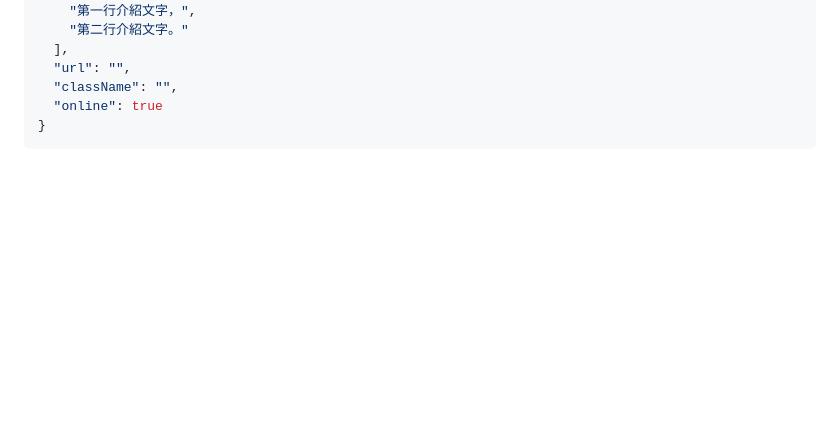
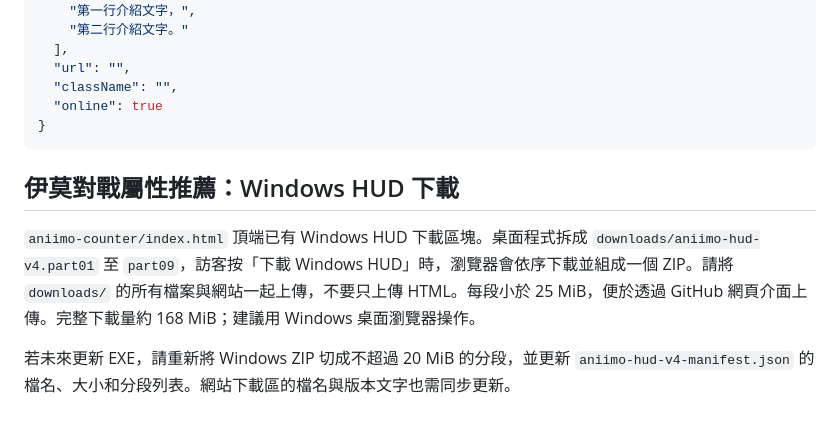
Before and after one commit to ubereats6/ubereats6.github.io, a Markdown page: README.md, the part around the change. Rendered like a GitHub page; blank space fills up the shorter version.

````diff
--- a/README.md
+++ b/README.md
@@ -162,3 +162,8 @@
   "online": true
 }
 ```
+
+## 伊莫對戰屬性推薦：Windows HUD 下載
+`aniimo-counter/index.html` 頂端已有 Windows HUD 下載區塊。桌面程式拆成 `downloads/aniimo-hud-v4.part01` 至 `part09`，訪客按「下載 Windows HUD」時，瀏覽器會依序下載並組成一個 ZIP。請將 `downloads/` 的所有檔案與網站一起上傳，不要只上傳 HTML。每段小於 25 MiB，便於透過 GitHub 網頁介面上傳。完整下載量約 168 MiB；建議用 Windows 桌面瀏覽器操作。
+
+若未來更新 EXE，請重新將 Windows ZIP 切成不超過 20 MiB 的分段，並更新 `aniimo-hud-v4-manifest.json` 的檔名、大小和分段列表。網站下載區的檔名與版本文字也需同步更新。
````
